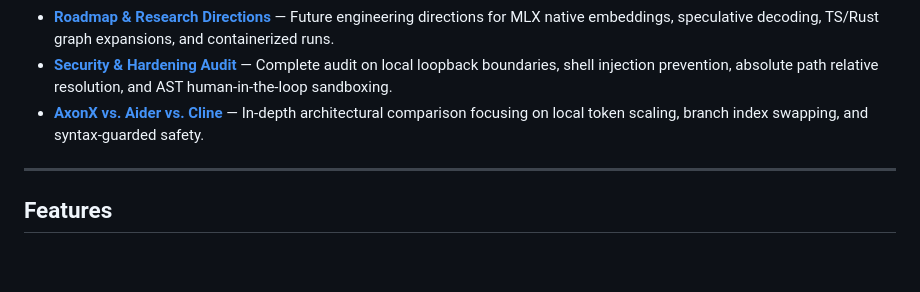
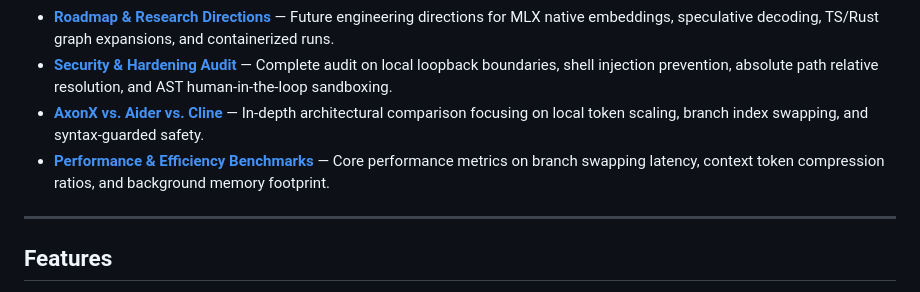
Before and after one commit to mohitkumarkanchi/AxonX, a Markdown page: README.md, the part around the change. Drawn GitHub-style; blank space fills up the shorter version.

Commit message:
docs: add performance and efficiency benchmarks report

```diff
--- a/README.md
+++ b/README.md
@@ -15,6 +15,7 @@ We have compiled a complete, deep-dive documentation suite inside the [docs/](do
 *   **[Roadmap & Research Directions](docs/roadmap_research.md)** — Future engineering directions for MLX native embeddings, speculative decoding, TS/Rust graph expansions, and containerized runs.
 *   **[Security & Hardening Audit](docs/security_audit.md)** — Complete audit on local loopback boundaries, shell injection prevention, absolute path relative resolution, and AST human-in-the-loop sandboxing.
 *   **[AxonX vs. Aider vs. Cline](docs/comparison_aider_cline.md)** — In-depth architectural comparison focusing on local token scaling, branch index swapping, and syntax-guarded safety.
+*   **[Performance & Efficiency Benchmarks](docs/benchmarks.md)** — Core performance metrics on branch swapping latency, context token compression ratios, and background memory footprint.
 
 ---
 
```
Also changed, not shown: docs/benchmarks.md (added, +75 -0 lines).
